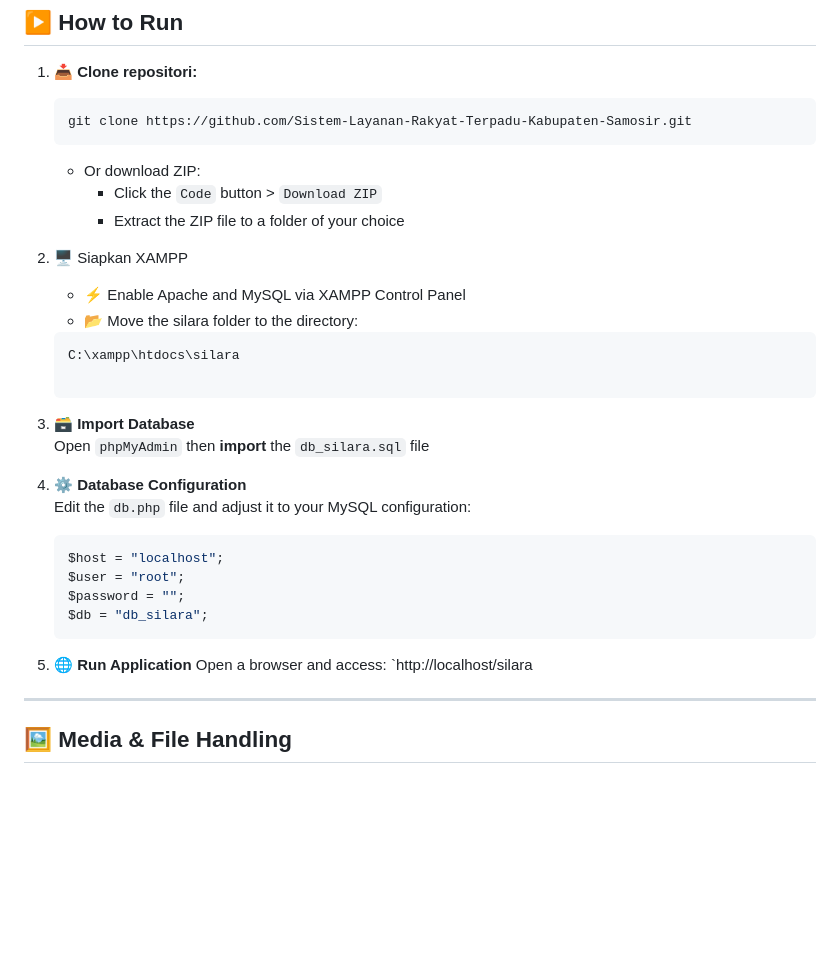
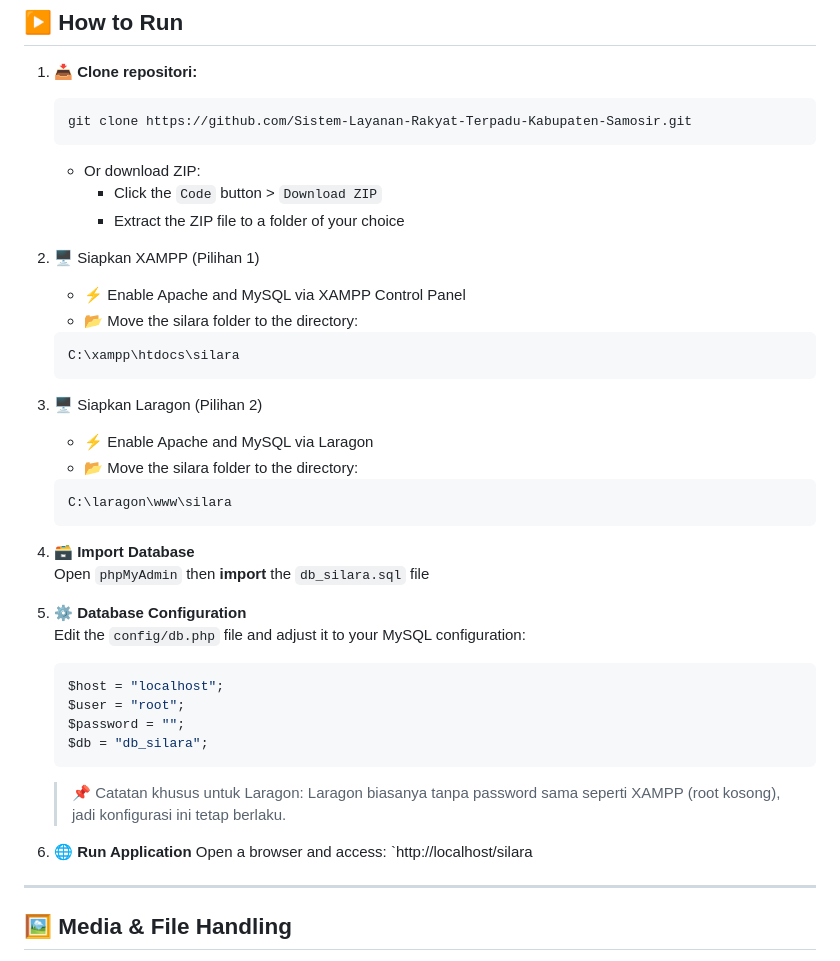
Before and after one commit to DevisWisley/Sistem-Layanan-Rakyat-Terpadu-Kabupaten-Samosir, a Markdown page: README.md, the part around one of its changes. Drawn GitHub-style; blank space fills up the shorter version.

````diff
--- a/README.md
+++ b/README.md
@@ -173,25 +174,34 @@ This system supports **multi-role login (Admin, Resident, Service)** and feature
    - Or download ZIP:
      - Click the `Code` button > `Download ZIP`
      - Extract the ZIP file to a folder of your choice
-2. 🖥️ Siapkan XAMPP
+2. 🖥️ Siapkan XAMPP (Pilihan 1)
    - ⚡ Enable Apache and MySQL via XAMPP Control Panel
    - 📂 Move the silara folder to the directory:
     ```bash
    C:\xampp\htdocs\silara
-
    ```
 
-3. 🗃️ **Import Database**
+3. 🖥️ Siapkan Laragon (Pilihan 2)
+   - ⚡ Enable Apache and MySQL via Laragon
+   - 📂 Move the silara folder to the directory:
+    ```bash
+   C:\laragon\www\silara
+   ```
+
+4. 🗃️ **Import Database**
     Open `phpMyAdmin` then **import** the `db_silara.sql` file
-4. ⚙️ **Database Configuration**
-   Edit the `db.php` file and adjust it to your MySQL configuration:
+5. ⚙️ **Database Configuration**
+   Edit the `config/db.php` file and adjust it to your MySQL configuration:
 
    ```php
    $host = "localhost";
    $user = "root";
    $password = "";
    $db = "db_silara";
-5. 🌐 **Run Application**
+   ```
+   > 📌 Catatan khusus untuk Laragon:
+   > Laragon biasanya tanpa password sama seperti XAMPP (root kosong), jadi konfigurasi ini tetap berlaku.
+6. 🌐 **Run Application**
     Open a browser and access: `http://localhost/silara
 
 ---
````
Also changed, not shown: other parts of README.md (+1 -0 lines).
